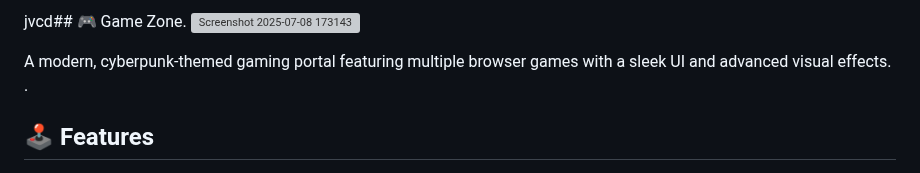
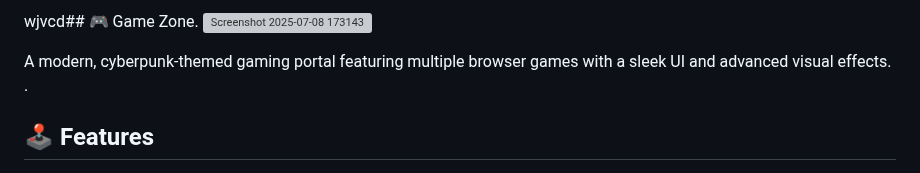
Before and after one commit to Pranav9594/Game-Zone, a Markdown page: README.md, the part around the change. GitHub-like rendering; grey boxes are pictures that could not be loaded.

```diff
--- a/README.md
+++ b/README.md
@@ -1,4 +1,4 @@
-jvcd## 🎮 Game Zone.
+wjvcd## 🎮 Game Zone.
 ![Screenshot 2025-07-08 173143](https://github.com/user-attachments/assets/2e51ac4c-8c1f-42ed-aee9-7064aa1fb491)
 
 
```
